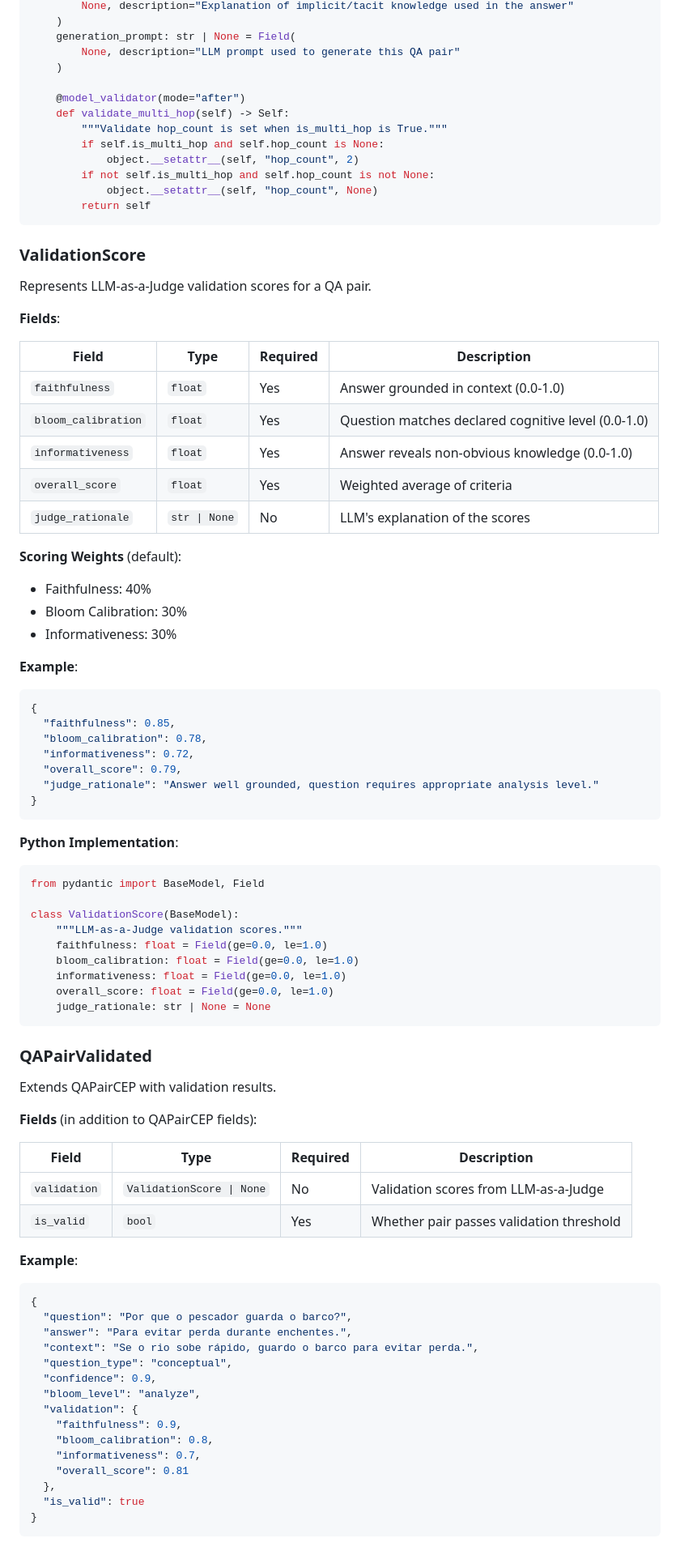
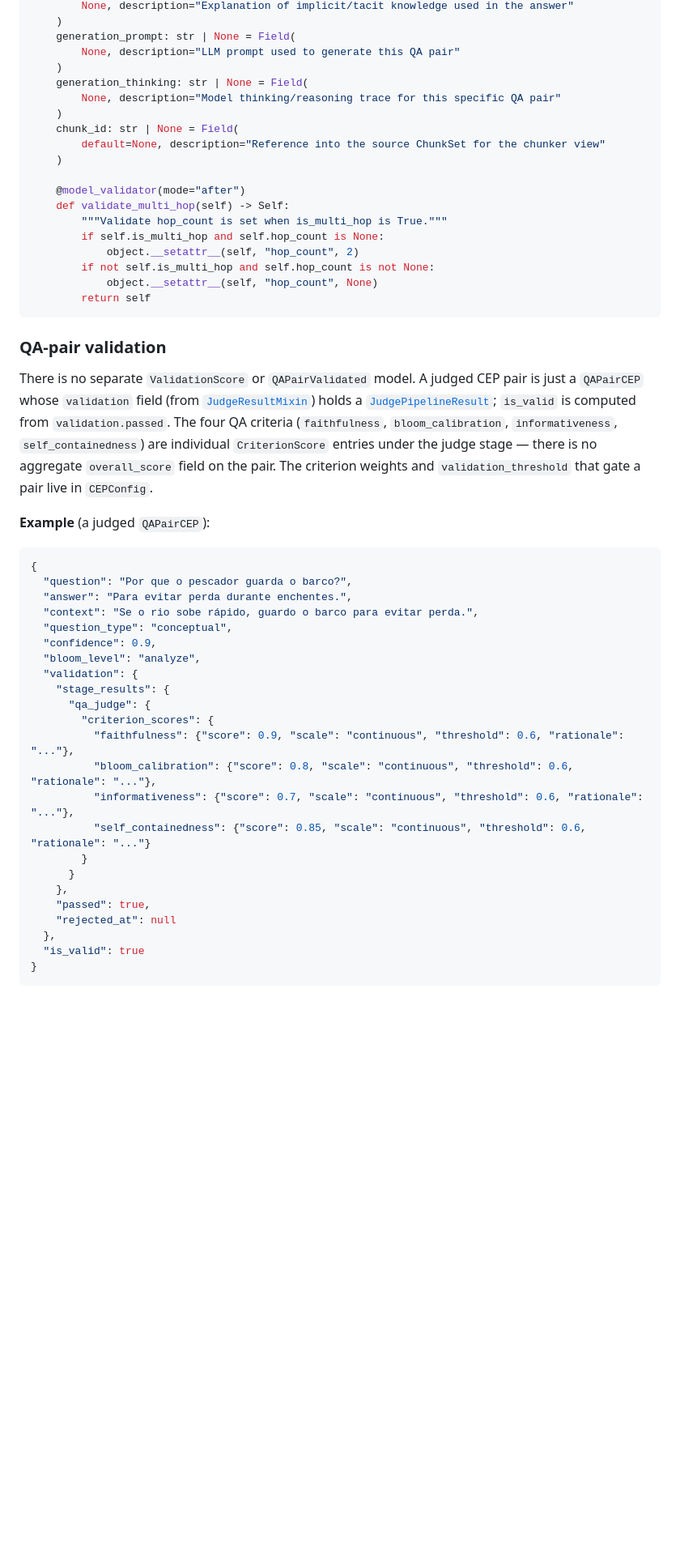
Before and after one commit to FredDsR/arandu, a Markdown page: docs/development/schemas.md, the part around one of its changes. Shown at 81% size. GitHub-like rendering; blank space fills up the shorter version.

Commit message:
docs(schemas): sync QA-validation section to JudgeResultMixin
Remove the removed ValidationScore / QAPairValidated models. QAPairCEP now
extends QAPair + JudgeResultMixin, so a judged pair carries validation
(JudgePipelineResult) + computed is_valid; the four QA criteria are CriterionScore
entries (no aggregate overall_score on the pair). Fix QARecordCEP.qa_pairs to
list[QAPairCEP], add source_metadata/chunker_id, and update the relationships
diagram. EvaluationReport.overall_score (KG eval) left as-is.

Verified against src/arandu/qa/schemas.py.

````diff
--- a/docs/development/schemas.md
+++ b/docs/development/schemas.md
@@ -325,6 +333,12 @@ class QAPairCEP(QAPair):
     generation_prompt: str | None = Field(
         None, description="LLM prompt used to generate this QA pair"
     )
+    generation_thinking: str | None = Field(
+        None, description="Model thinking/reasoning trace for this specific QA pair"
+    )
+    chunk_id: str | None = Field(
+        default=None, description="Reference into the source ChunkSet for the chunker view"
+    )
 
     @model_validator(mode="after")
     def validate_multi_hop(self) -> Self:
@@ -336,61 +350,11 @@ class QAPairCEP(QAPair):
         return self
 ```
 
-### ValidationScore
+### QA-pair validation
 
-Represents LLM-as-a-Judge validation scores for a QA pair.
+There is no separate `ValidationScore` or `QAPairValidated` model. A judged CEP pair is just a `QAPairCEP` whose `validation` field (from [`JudgeResultMixin`](#judgeresultmixin)) holds a [`JudgePipelineResult`](#judgepipelineresult); `is_valid` is computed from `validation.passed`. The four QA criteria (`faithfulness`, `bloom_calibration`, `informativeness`, `self_containedness`) are individual `CriterionScore` entries under the judge stage — there is no aggregate `overall_score` field on the pair. The criterion weights and `validation_threshold` that gate a pair live in `CEPConfig`.
 
-**Fields**:
-
-| Field | Type | Required | Description |
-|-------|------|----------|-------------|
-| `faithfulness` | `float` | Yes | Answer grounded in context (0.0-1.0) |
-| `bloom_calibration` | `float` | Yes | Question matches declared cognitive level (0.0-1.0) |
-| `informativeness` | `float` | Yes | Answer reveals non-obvious knowledge (0.0-1.0) |
-| `overall_score` | `float` | Yes | Weighted average of criteria |
-| `judge_rationale` | `str \| None` | No | LLM's explanation of the scores |
-
-**Scoring Weights** (default):
-- Faithfulness: 40%
-- Bloom Calibration: 30%
-- Informativeness: 30%
-
-**Example**:
-```json
-{
-  "faithfulness": 0.85,
-  "bloom_calibration": 0.78,
-  "informativeness": 0.72,
-  "overall_score": 0.79,
-  "judge_rationale": "Answer well grounded, question requires appropriate analysis level."
-}
-```
-
-**Python Implementation**:
-```python
-from pydantic import BaseModel, Field
-
-class ValidationScore(BaseModel):
-    """LLM-as-a-Judge validation scores."""
-    faithfulness: float = Field(ge=0.0, le=1.0)
-    bloom_calibration: float = Field(ge=0.0, le=1.0)
-    informativeness: float = Field(ge=0.0, le=1.0)
-    overall_score: float = Field(ge=0.0, le=1.0)
-    judge_rationale: str | None = None
-```
-
-### QAPairValidated
-
-Extends QAPairCEP with validation results.
-
-**Fields** (in addition to QAPairCEP fields):
-
-| Field | Type | Required | Description |
-|-------|------|----------|-------------|
-| `validation` | `ValidationScore \| None` | No | Validation scores from LLM-as-a-Judge |
-| `is_valid` | `bool` | Yes | Whether pair passes validation threshold |
-
-**Example**:
+**Example** (a judged `QAPairCEP`):
 ```json
 {
   "question": "Por que o pescador guarda o barco?",
@@ -400,10 +364,18 @@ Extends QAPairCEP with validation results.
   "confidence": 0.9,
   "bloom_level": "analyze",
   "validation": {
-    "faithfulness": 0.9,
-    "bloom_calibration": 0.8,
-    "informativeness": 0.7,
-    "overall_score": 0.81
+    "stage_results": {
+      "qa_judge": {
+        "criterion_scores": {
+          "faithfulness": {"score": 0.9, "scale": "continuous", "threshold": 0.6, "rationale": "..."},
+          "bloom_calibration": {"score": 0.8, "scale": "continuous", "threshold": 0.6, "rationale": "..."},
+          "informativeness": {"score": 0.7, "scale": "continuous", "threshold": 0.6, "rationale": "..."},
+          "self_containedness": {"score": 0.85, "scale": "continuous", "threshold": 0.6, "rationale": "..."}
+        }
+      }
+    },
+    "passed": true,
+    "rejected_at": null
   },
   "is_valid": true
 }
````
Also changed, not shown: other parts of docs/development/schemas.md (+24 -11 lines).
